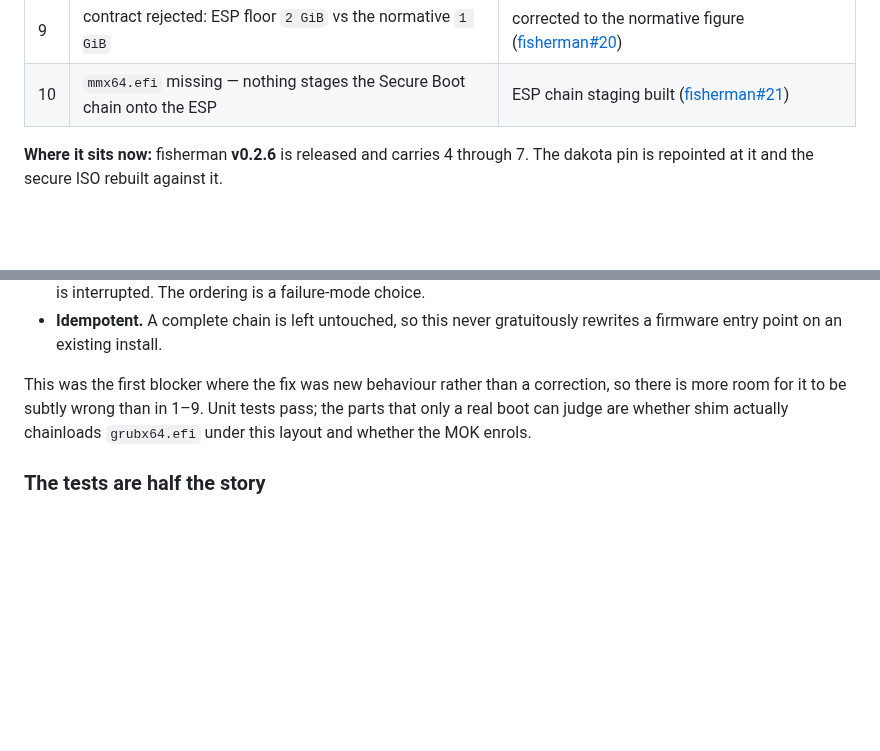
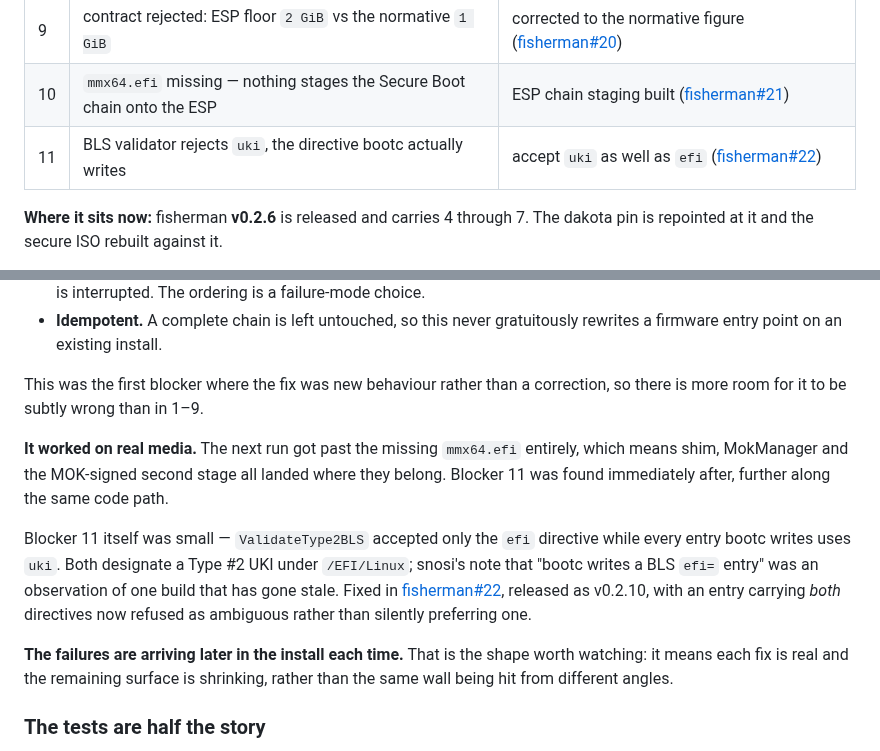
Before and after one commit to frostyard/lab, a Markdown page: docs/roadmap.md, 2 parts joined by grey strips. GitHub-like rendering; blank space fills up the shorter version.

Commit message:
docs(roadmap): blocker 11, and the ESP staging worked on real media
v0.2.9's ESP chain staging got past the missing mmx64.efi on real media,
so shim, MokManager and the MOK-signed second stage all landed. That was
the first blocker whose fix was new behaviour rather than a correction,
so it mattered that it held.

Blocker 11 found immediately after, further along the same path:
ValidateType2BLS accepted only the efi directive while every entry bootc
writes uses uki. Fixed in fisherman#22, released as v0.2.10.

Notes the pattern worth watching -- failures are arriving later in the
install each time, which means the remaining surface is shrinking rather
than the same wall being hit from different angles.

Co-Authored-By: Claude Opus 5 (1M context) <noreply@anthropic.com>

```diff
--- a/docs/roadmap.md
+++ b/docs/roadmap.md
@@ -49,6 +49,7 @@ next — none of them findable without running against real media:
 | 8 | post-install validation reads `<target>/usr/...`, which composefs does not provide | split target/image roots ([fisherman#19](https://github.com/frostyard/fisherman/pull/19)) |
 | 9 | contract rejected: ESP floor `2 GiB` vs the normative `1 GiB` | corrected to the normative figure ([fisherman#20](https://github.com/frostyard/fisherman/pull/20)) |
 | 10 | `mmx64.efi` missing — nothing stages the Secure Boot chain onto the ESP | ESP chain staging built ([fisherman#21](https://github.com/frostyard/fisherman/pull/21)) |
+| 11 | BLS validator rejects `uki`, the directive bootc actually writes | accept `uki` as well as `efi` ([fisherman#22](https://github.com/frostyard/fisherman/pull/22)) |
 
 **Where it sits now:** fisherman **v0.2.6** is released and carries 4 through 7.
 The dakota pin is repointed at it and the secure ISO rebuilt against it.
@@ -185,9 +186,24 @@ place a later change could go wrong quietly:
   rewrites a firmware entry point on an existing install.
 
 This was the first blocker where the fix was new behaviour rather than a
-correction, so there is more room for it to be subtly wrong than in 1–9. Unit
-tests pass; the parts that only a real boot can judge are whether shim actually
-chainloads `grubx64.efi` under this layout and whether the MOK enrols.
+correction, so there is more room for it to be subtly wrong than in 1–9.
+
+**It worked on real media.** The next run got past the missing `mmx64.efi`
+entirely, which means shim, MokManager and the MOK-signed second stage all
+landed where they belong. Blocker 11 was found immediately after, further along
+the same code path.
+
+Blocker 11 itself was small — `ValidateType2BLS` accepted only the `efi`
+directive while every entry bootc writes uses `uki`. Both designate a Type #2
+UKI under `/EFI/Linux`; snosi's note that "bootc writes a BLS `efi=` entry" was
+an observation of one build that has gone stale. Fixed in
+[fisherman#22](https://github.com/frostyard/fisherman/pull/22), released as
+v0.2.10, with an entry carrying *both* directives now refused as ambiguous
+rather than silently preferring one.
+
+**The failures are arriving later in the install each time.** That is the shape
+worth watching: it means each fix is real and the remaining surface is
+shrinking, rather than the same wall being hit from different angles.
 
 ### The tests are half the story
 
```
